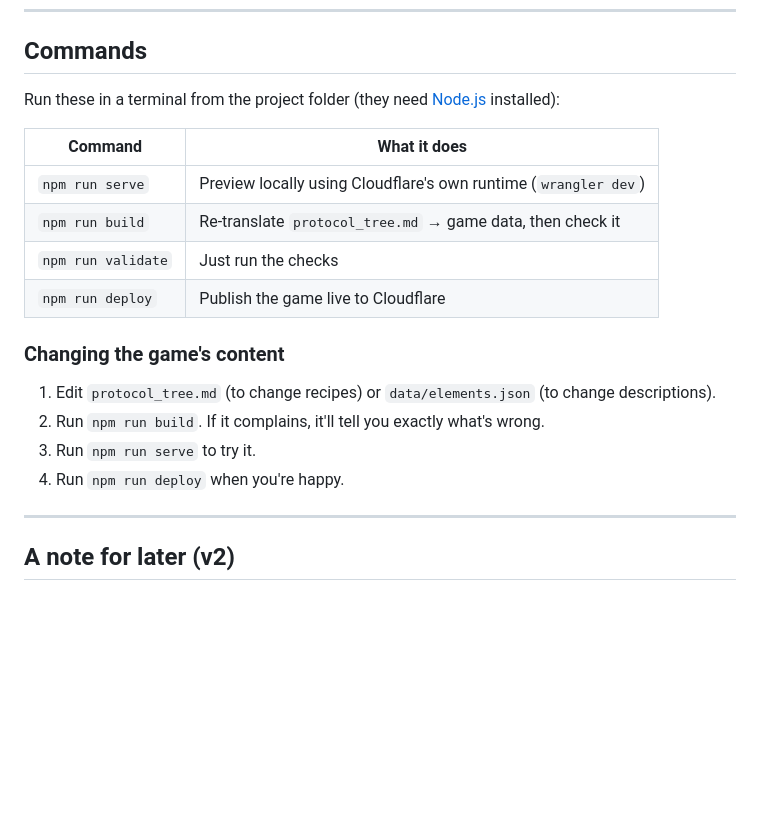
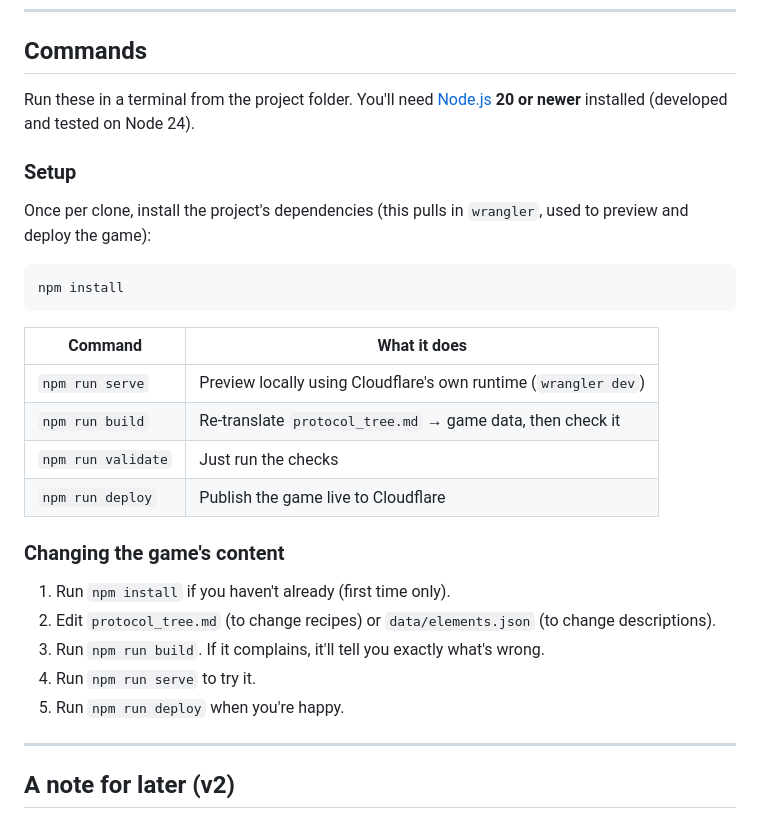
Before and after one commit to sjohnston1972/protocol-craft, a Markdown page: README.md, the part around the change. Rendered like a GitHub page; blank space fills up the shorter version.

Commit message:
Document npm install prerequisite and Node version in README
Add a Setup step before the Commands table telling newcomers to run
npm install once (this pulls in wrangler), state the required Node
version (20+, tested on 24, matching engines.node), and add the
install step to the front of the "Changing the game's content" flow.

Closes #8

Claude-Session: https://claude.ai/code/session_01CS62NwuEbmGMwVF8kMHsQM

````diff
--- a/README.md
+++ b/README.md
@@ -102,8 +102,18 @@ published; there's no separate build step.
 
 ## Commands
 
-Run these in a terminal from the project folder (they need
-[Node.js](https://nodejs.org) installed):
+Run these in a terminal from the project folder. You'll need
+[Node.js](https://nodejs.org) **20 or newer** installed (developed and tested
+on Node 24).
+
+### Setup
+
+Once per clone, install the project's dependencies (this pulls in `wrangler`,
+used to preview and deploy the game):
+
+```
+npm install
+```
 
 | Command | What it does |
 |---|---|
@@ -114,11 +124,12 @@ Run these in a terminal from the project folder (they need
 
 ### Changing the game's content
 
-1. Edit `protocol_tree.md` (to change recipes) or `data/elements.json` (to
+1. Run `npm install` if you haven't already (first time only).
+2. Edit `protocol_tree.md` (to change recipes) or `data/elements.json` (to
    change descriptions).
-2. Run `npm run build`. If it complains, it'll tell you exactly what's wrong.
-3. Run `npm run serve` to try it.
-4. Run `npm run deploy` when you're happy.
+3. Run `npm run build`. If it complains, it'll tell you exactly what's wrong.
+4. Run `npm run serve` to try it.
+5. Run `npm run deploy` when you're happy.
 
 ---
 
````
